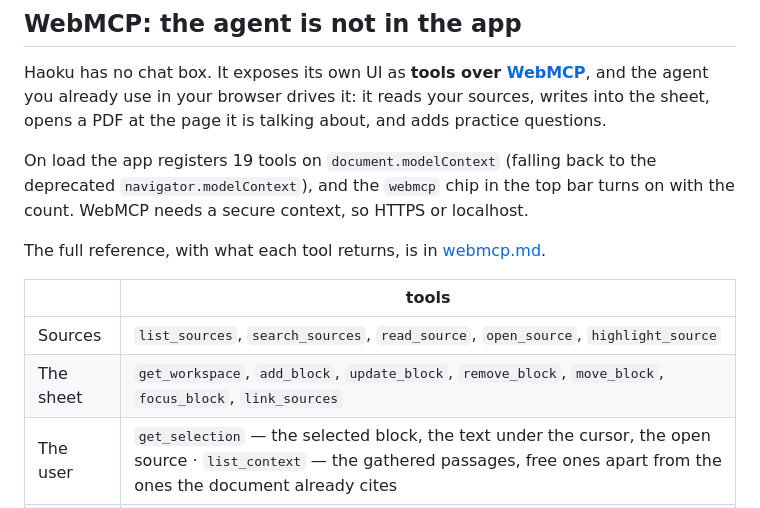
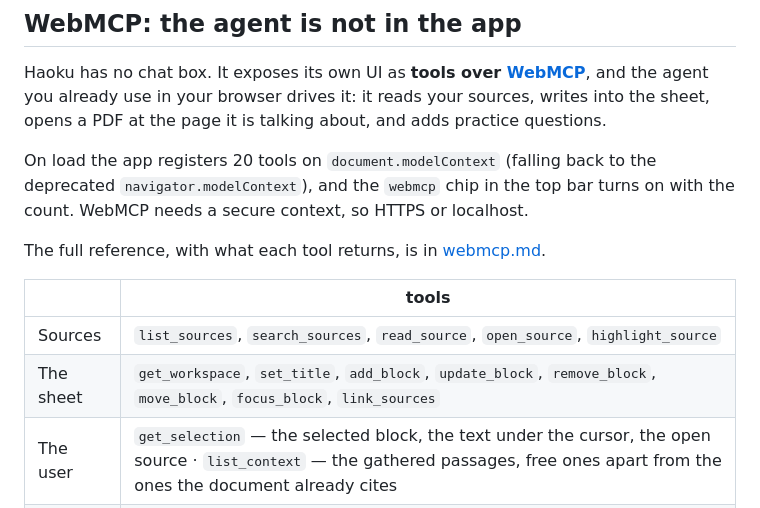
Before and after one commit to arturobermejo/haoku, a Markdown page: README.md, the part around the change. Rendered like a GitHub page.

Commit message:
docs: document set workspace name tool

```diff
--- a/README.md
+++ b/README.md
@@ -33,7 +33,7 @@ Haoku has no chat box. It exposes its own UI as **tools over [WebMCP](https://gi
 and the agent you already use in your browser drives it: it reads your sources, writes into the
 sheet, opens a PDF at the page it is talking about, and adds practice questions.
 
-On load the app registers 19 tools on `document.modelContext` (falling back to the deprecated
+On load the app registers 20 tools on `document.modelContext` (falling back to the deprecated
 `navigator.modelContext`), and the `webmcp` chip in the top bar turns on with the count. WebMCP
 needs a secure context, so HTTPS or localhost.
 
@@ -42,7 +42,7 @@ The full reference, with what each tool returns, is in [webmcp.md](webmcp.md).
 | | tools |
 |---|---|
 | Sources | `list_sources`, `search_sources`, `read_source`, `open_source`, `highlight_source` |
-| The sheet | `get_workspace`, `add_block`, `update_block`, `remove_block`, `move_block`, `focus_block`, `link_sources` |
+| The sheet | `get_workspace`, `set_title`, `add_block`, `update_block`, `remove_block`, `move_block`, `focus_block`, `link_sources` |
 | The user | `get_selection` — the selected block, the text under the cursor, the open source · `list_context` — the gathered passages, free ones apart from the ones the document already cites |
 | Practice | `add_practice`, `list_practice`, `remove_practice` |
 | History | `undo`, `redo` |
```
Also changed, not shown: webmcp.md (+10 -1 lines).
